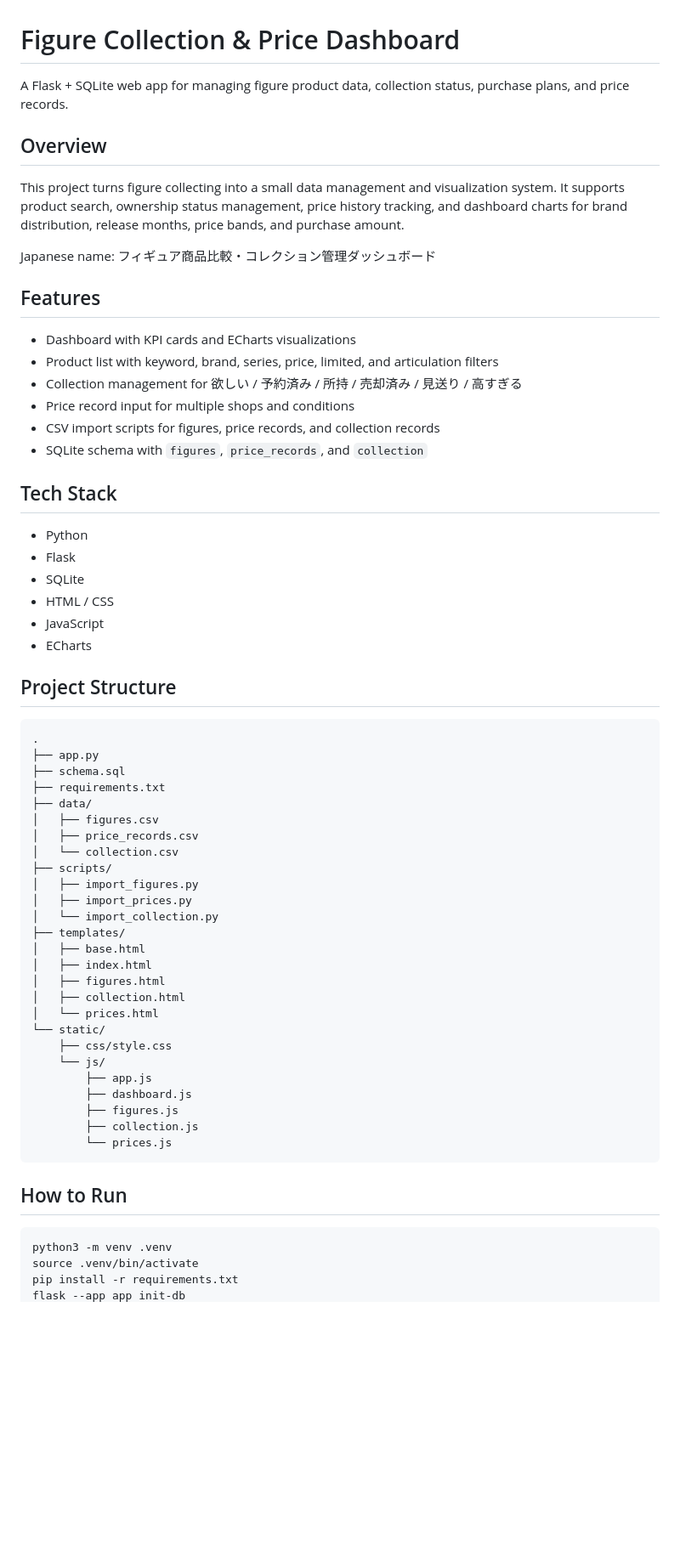
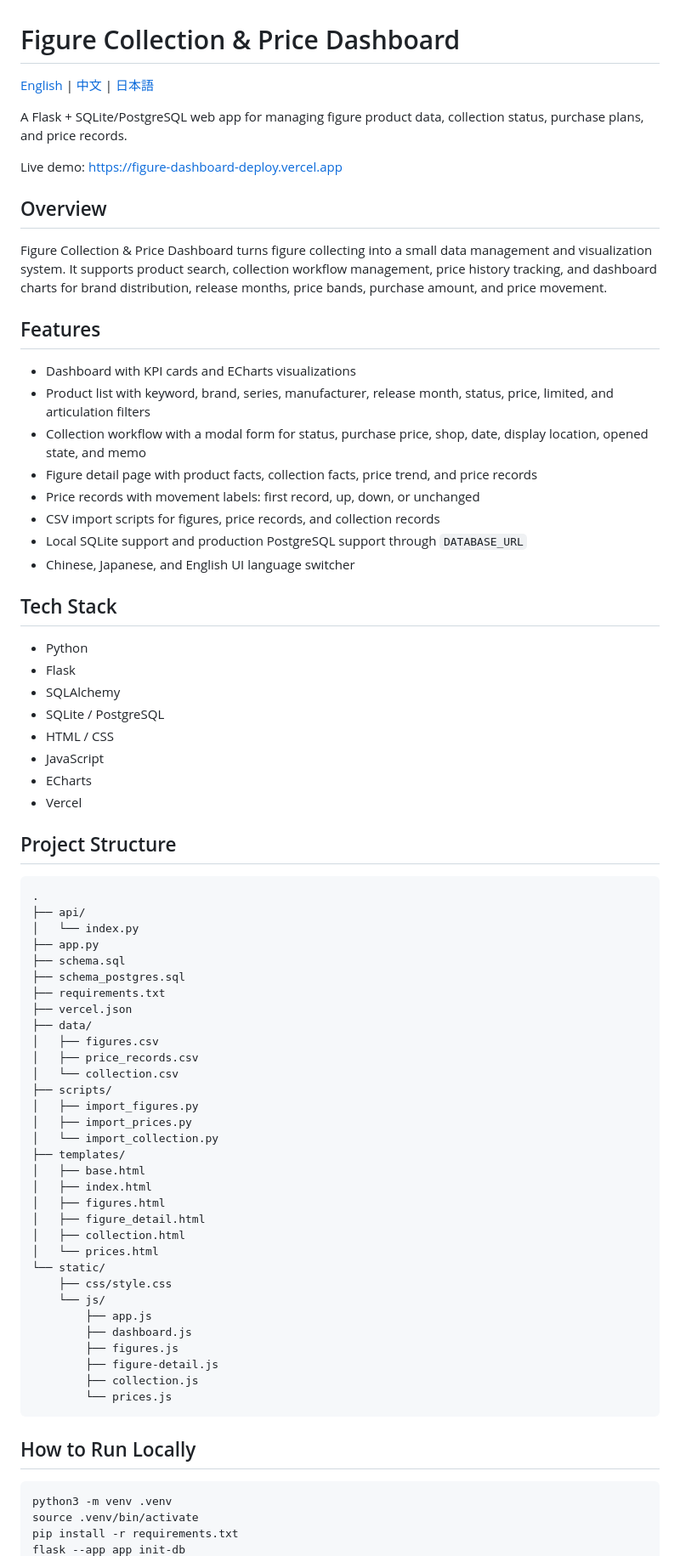
Before and after one commit to panda-pig/Figure-Collection-Price-Dashboard, a Markdown page: README.md, the part around one of its changes. Shown at 85% size. Rendered like a GitHub page; blank space fills up the shorter version.

````diff
--- a/README.md
+++ b/README.md
@@ -1,38 +1,48 @@
 # Figure Collection & Price Dashboard
 
-A Flask + SQLite web app for managing figure product data, collection status, purchase plans, and price records.
+[English](README.md) | [中文](README.zh-CN.md) | [日本語](README.ja.md)
+
+A Flask + SQLite/PostgreSQL web app for managing figure product data, collection status, purchase plans, and price records.
+
+Live demo: https://figure-dashboard-deploy.vercel.app
 
 ## Overview
 
-This project turns figure collecting into a small data management and visualization system. It supports product search, ownership status management, price history tracking, and dashboard charts for brand distribution, release months, price bands, and purchase amount.
-
-Japanese name: フィギュア商品比較・コレクション管理ダッシュボード
+Figure Collection & Price Dashboard turns figure collecting into a small data management and visualization system. It supports product search, collection workflow management, price history tracking, and dashboard charts for brand distribution, release months, price bands, purchase amount, and price movement.
 
 ## Features
 
 - Dashboard with KPI cards and ECharts visualizations
-- Product list with keyword, brand, series, price, limited, and articulation filters
-- Collection management for 欲しい / 予約済み / 所持 / 売却済み / 見送り / 高すぎる
-- Price record input for multiple shops and conditions
+- Product list with keyword, brand, series, manufacturer, release month, status, price, limited, and articulation filters
+- Collection workflow with a modal form for status, purchase price, shop, date, display location, opened state, and memo
+- Figure detail page with product facts, collection facts, price trend, and price records
+- Price records with movement labels: first record, up, down, or unchanged
 - CSV import scripts for figures, price records, and collection records
-- SQLite schema with `figures`, `price_records`, and `collection`
+- Local SQLite support and production PostgreSQL support through `DATABASE_URL`
+- Chinese, Japanese, and English UI language switcher
 
 ## Tech Stack
 
 - Python
 - Flask
-- SQLite
+- SQLAlchemy
+- SQLite / PostgreSQL
 - HTML / CSS
 - JavaScript
 - ECharts
+- Vercel
 
 ## Project Structure
 
 ```txt
 .
+├── api/
+│   └── index.py
 ├── app.py
 ├── schema.sql
+├── schema_postgres.sql
 ├── requirements.txt
+├── vercel.json
 ├── data/
 │   ├── figures.csv
 │   ├── price_records.csv
@@ -45,6 +55,7 @@ Japanese name: フィギュア商品比較・コレクション管理ダッシ
 │   ├── base.html
 │   ├── index.html
 │   ├── figures.html
+│   ├── figure_detail.html
 │   ├── collection.html
 │   └── prices.html
 └── static/
@@ -53,11 +64,12 @@ Japanese name: フィギュア商品比較・コレクション管理ダッシ
         ├── app.js
         ├── dashboard.js
         ├── figures.js
+        ├── figure-detail.js
         ├── collection.js
         └── prices.js
 ```
 
-## How to Run
+## How to Run Locally
 
 ```bash
 python3 -m venv .venv
````
Also changed, not shown: other parts of README.md (+3 -6 lines), README.ja.md (added, +146 -0 lines), README.zh-CN.md (added, +146 -0 lines).
